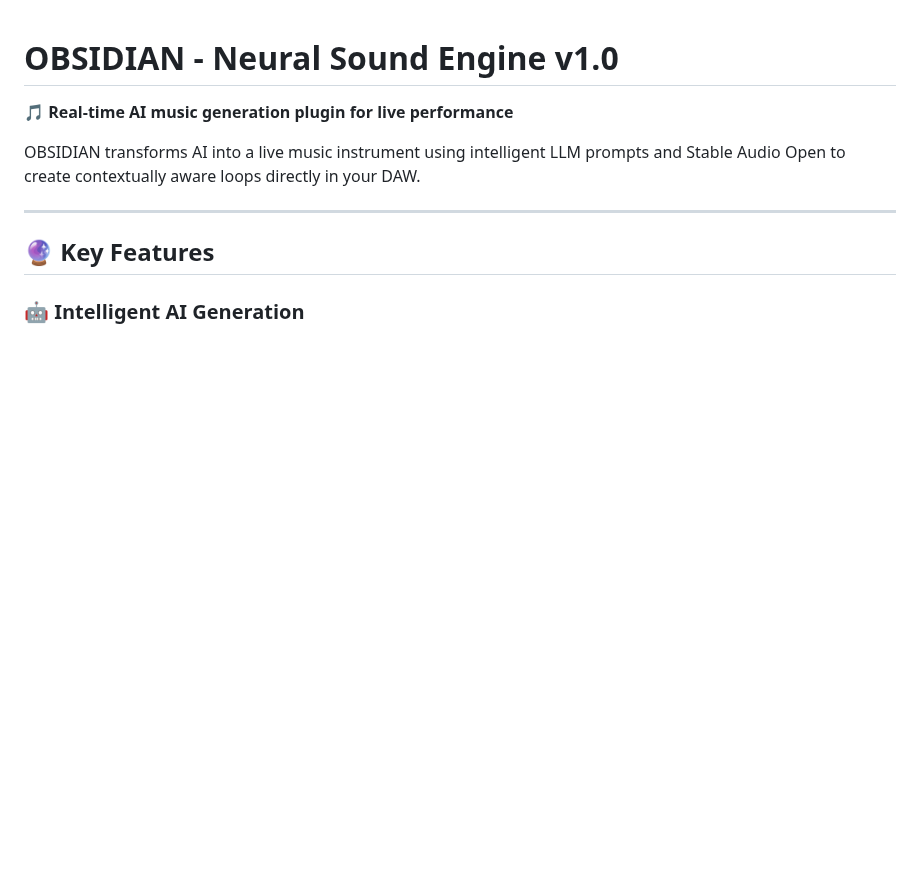
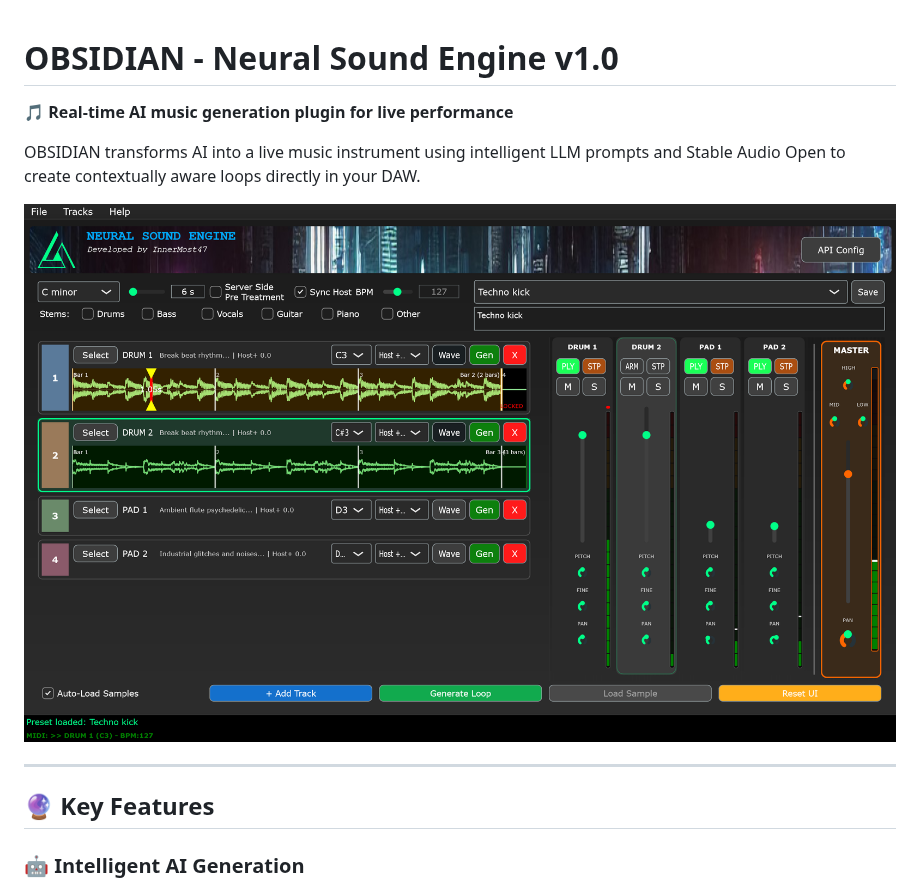
Before and after one commit to sp80808/ai-dj, a Markdown page: README.md, the part around the change. Drawn GitHub-style; blank space fills up the shorter version.

Commit message:
added screenshot

```diff
--- a/README.md
+++ b/README.md
@@ -3,6 +3,8 @@
 🎵 **Real-time AI music generation plugin for live performance**
 
 OBSIDIAN transforms AI into a live music instrument using intelligent LLM prompts and Stable Audio Open to create contextually aware loops directly in your DAW.
+
+![OBSIDIAN Interface](./screenshot.png)
 
 ---
 
```
